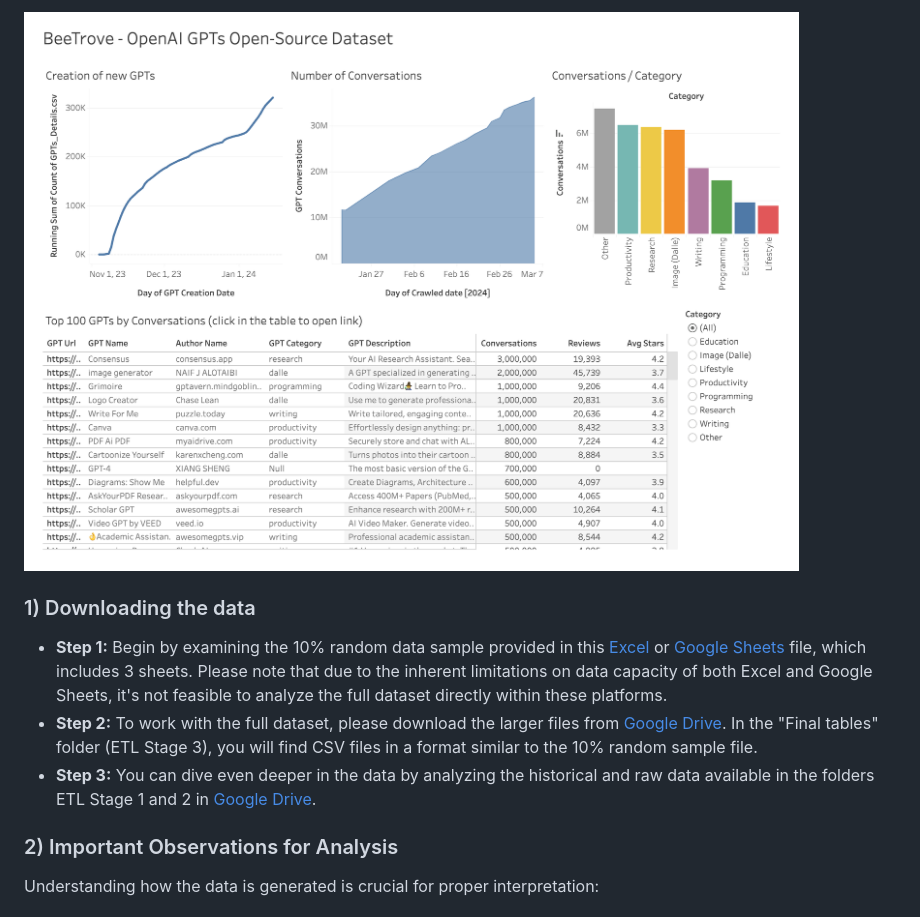
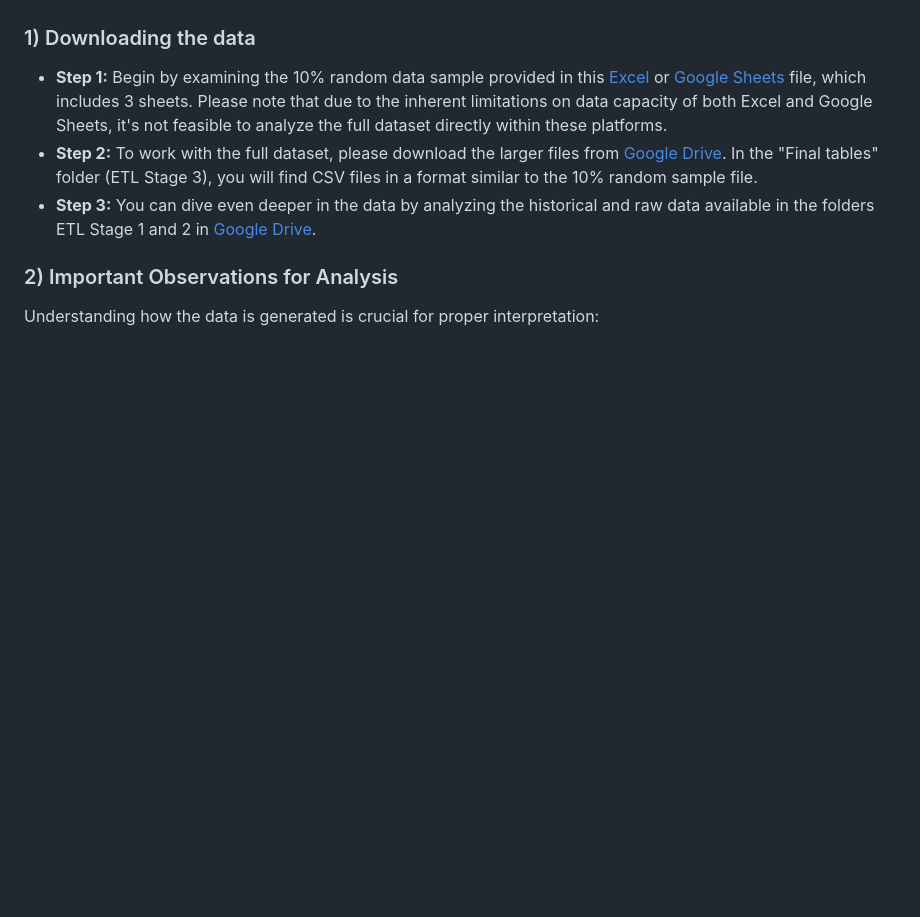
Before and after one commit to beetrove/openai-gpts-data, a Markdown page: README.md, the part around the change printed below. Rendered like a GitHub page; blank space fills up the shorter version.

```diff
--- a/README.md
+++ b/README.md
@@ -9,5 +10,4 @@ Here is a [public dashboard](https://public.tableau.com/views/BeeTrove-OpenAIGPT
 
-![Local Image](tableau-public-dashboard-example.png)
 
 ### 1) Downloading the data
 
```
Also changed, not shown: other parts of README.md (+1 -0 lines).
